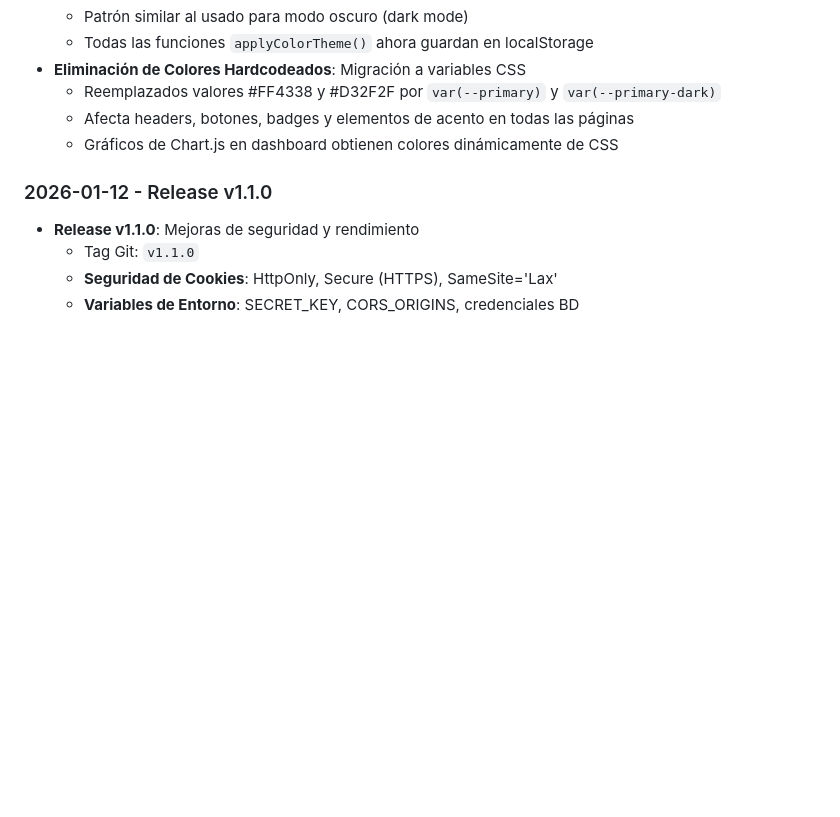
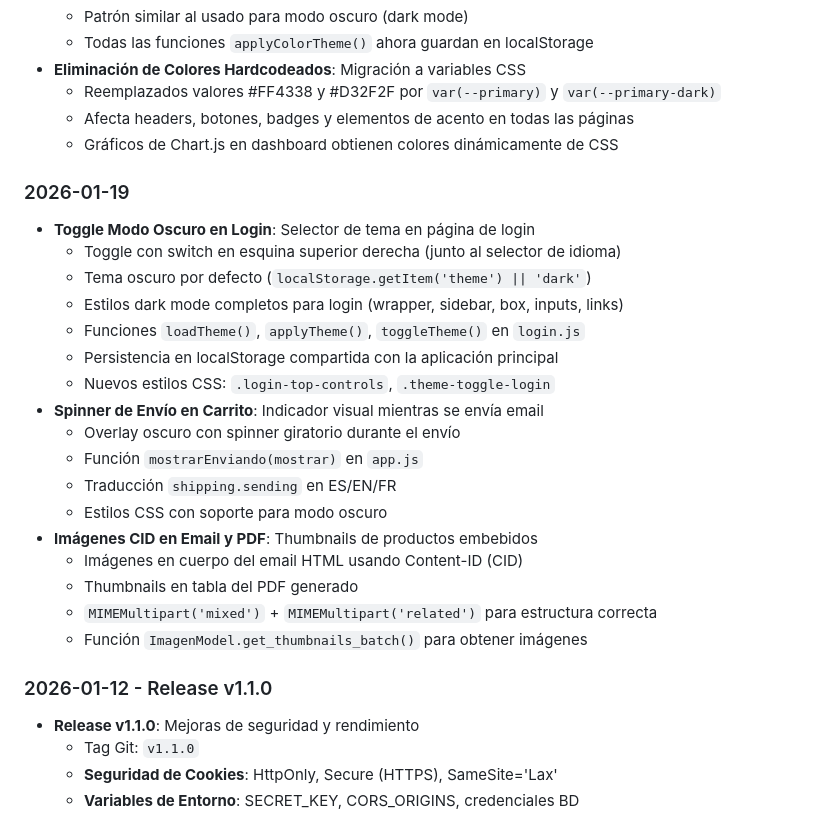
Before and after one commit to JobersCloud/JobStocks, a Markdown page: CLAUDE.md, the part around one of its changes. Rendered like a GitHub page; blank space fills up the shorter version.

Commit message:
docs: Actualizar CLAUDE.md con cambios del 2026-01-19
- Toggle modo oscuro en login
- Spinner de envío en carrito
- Imágenes CID en email y PDF

🤖 Generated with [Claude Code](https://claude.com/claude-code)

Co-Authored-By: Claude Opus 4.5 <noreply@anthropic.com>

```diff
--- a/CLAUDE.md
+++ b/CLAUDE.md
@@ -721,6 +721,25 @@ cloudflared tunnel --url http://localhost:5000
   - Afecta headers, botones, badges y elementos de acento en todas las páginas
   - Gráficos de Chart.js en dashboard obtienen colores dinámicamente de CSS
 
+### 2026-01-19
+- **Toggle Modo Oscuro en Login**: Selector de tema en página de login
+  - Toggle con switch en esquina superior derecha (junto al selector de idioma)
+  - Tema oscuro por defecto (`localStorage.getItem('theme') || 'dark'`)
+  - Estilos dark mode completos para login (wrapper, sidebar, box, inputs, links)
+  - Funciones `loadTheme()`, `applyTheme()`, `toggleTheme()` en `login.js`
+  - Persistencia en localStorage compartida con la aplicación principal
+  - Nuevos estilos CSS: `.login-top-controls`, `.theme-toggle-login`
+- **Spinner de Envío en Carrito**: Indicador visual mientras se envía email
+  - Overlay oscuro con spinner giratorio durante el envío
+  - Función `mostrarEnviando(mostrar)` en `app.js`
+  - Traducción `shipping.sending` en ES/EN/FR
+  - Estilos CSS con soporte para modo oscuro
+- **Imágenes CID en Email y PDF**: Thumbnails de productos embebidos
+  - Imágenes en cuerpo del email HTML usando Content-ID (CID)
+  - Thumbnails en tabla del PDF generado
+  - `MIMEMultipart('mixed')` + `MIMEMultipart('related')` para estructura correcta
+  - Función `ImagenModel.get_thumbnails_batch()` para obtener imágenes
+
 ### 2026-01-12 - Release v1.1.0
 - **Release v1.1.0**: Mejoras de seguridad y rendimiento
   - Tag Git: `v1.1.0`
```
Also changed, not shown: other parts of CLAUDE.md (+1 -1 lines).
